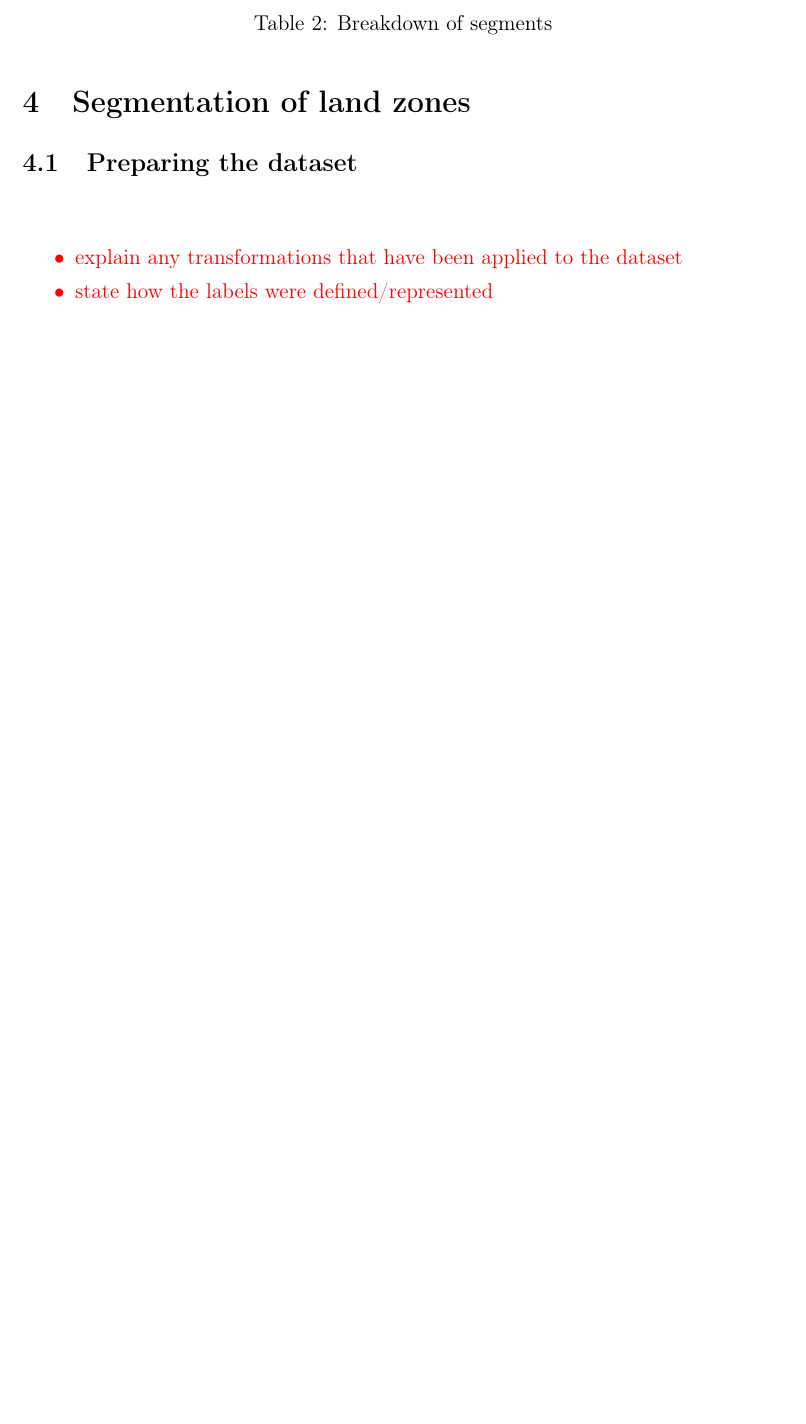
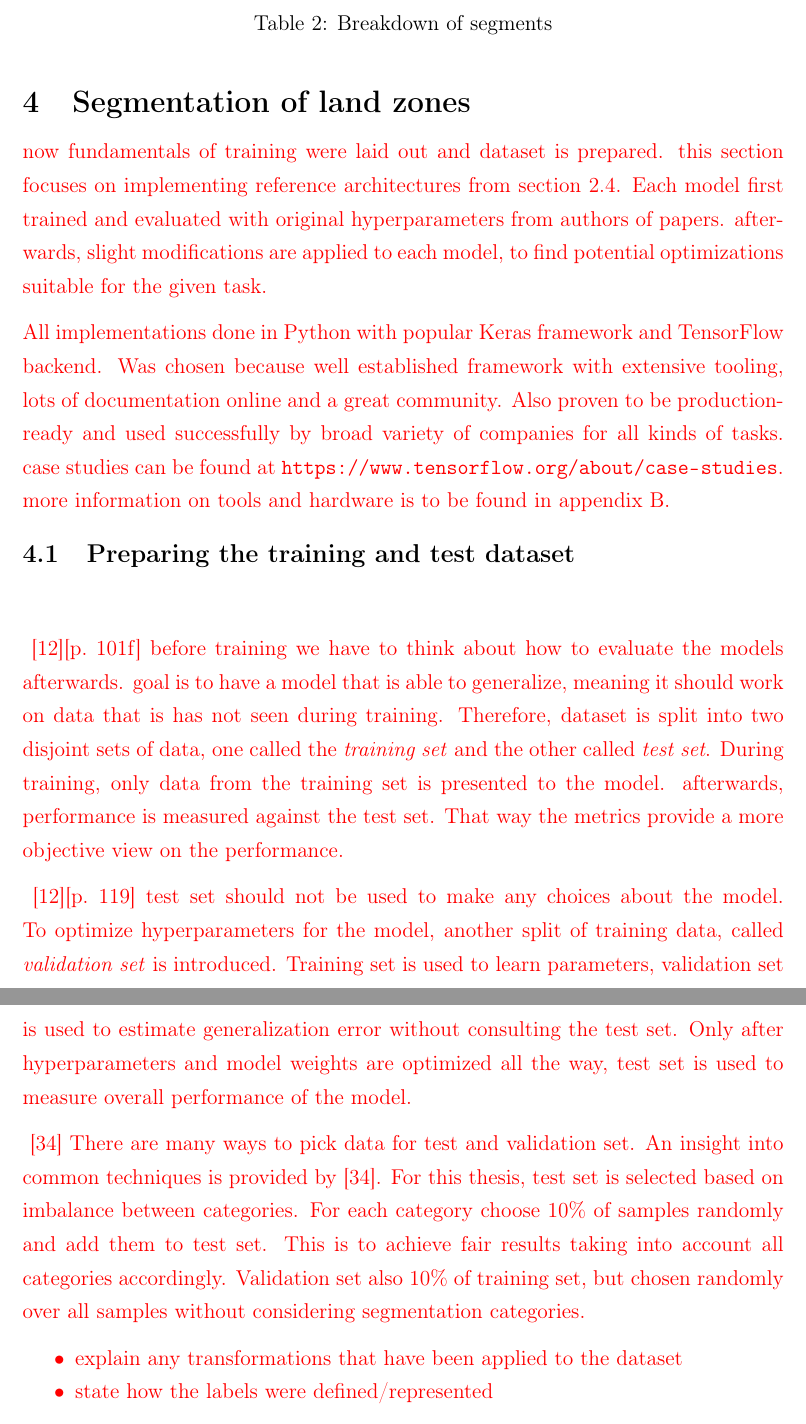
Before and after one commit to karstenkoehler/semantic-segmentation-master-thesis, a LaTeX thesis (latex/thesis.tex, which reads latex/content/area_segmentation.tex): part of page 33 of 41 before the commit and two parts of pages 33 and 34 of 42 after it, the two joined at a grey line, cut so that both start at the same text, the shorter picture padded with empty space. Compiled offline with pdfLaTeX.

Commit message:
latex: notes on test/validation split

```diff
--- a/latex/content/area_segmentation.tex
+++ b/latex/content/area_segmentation.tex
@@ -1,8 +1,25 @@
 \section{Segmentation of land zones}
 \label{sec:segmentation}
 
-\subsection{Preparing the dataset}
 \WIP{
+now fundamentals of training were laid out and dataset is prepared. this section focuses on implementing reference architectures from section \ref{sec:ref_archs}. Each model first trained and evaluated with original hyperparameters from authors of papers. afterwards, slight modifications are applied to each model, to find potential optimizations suitable for the given task.
+
+All implementations done in Python with popular Keras framework and TensorFlow backend. Was chosen because well established framework with extensive tooling, lots of documentation online and a great community. Also proven to be production-ready and used successfully by broad variety of companies for all kinds of tasks. case studies can be found at \url{https://www.tensorflow.org/about/case-studies}. more information on tools and hardware is to be found in appendix \ref{app:tools_hardware}.
+}
+
+\subsection{Preparing the training and test dataset}
+\WIP{
+
+\cite{DLbook16}[p.~101f]
+before training we have to think about how to evaluate the models afterwards. goal is to have a model that is able to generalize, meaning it should work on data that is has not seen during training. Therefore, dataset is split into two disjoint sets of data, one called the \emph{training set} and the other called \emph{test set}. During training, only data from the training set is presented to the model. afterwards, performance is measured against the test set. That way the metrics provide a more objective view on the performance.
+
+\cite{DLbook16}[p.~119]
+test set should not be used to make any choices about the model. To optimize hyperparameters for the model, another split of training data, called \emph{validation set} is introduced. Training set is used to learn parameters, validation set is used to estimate generalization error without consulting the test set. Only after hyperparameters and model weights are optimized all the way, test set is used to measure overall performance of the model.
+
+\cite{val_split18}
+There are many ways to pick data for test and validation set. An insight into common techniques is provided by \cite{val_split18}. For this thesis, test set is selected based on imbalance between categories. For each category choose $10\%$ of samples randomly and add them to test set. This is to achieve fair results taking into account all categories accordingly. Validation set also $10\%$ of training set, but chosen randomly over all samples without considering segmentation categories.
+
+
 \begin{itemize}
     \item explain any transformations that have been applied to the dataset
     \item state how the labels were defined/represented
```
Also changed, not shown: latex/references.bib (+13 -0 lines), latex/content/area_segmentation.tex (1 more changed lines).
